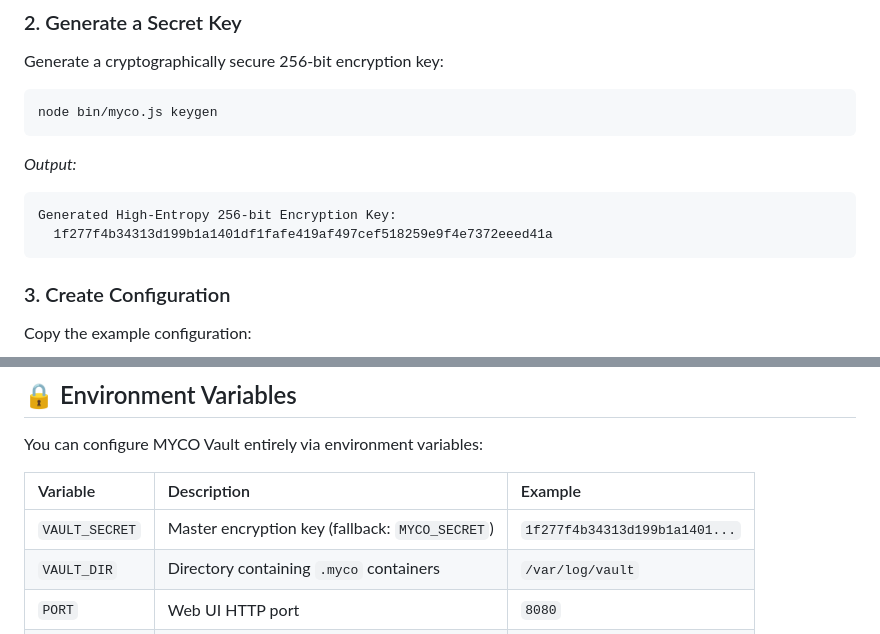
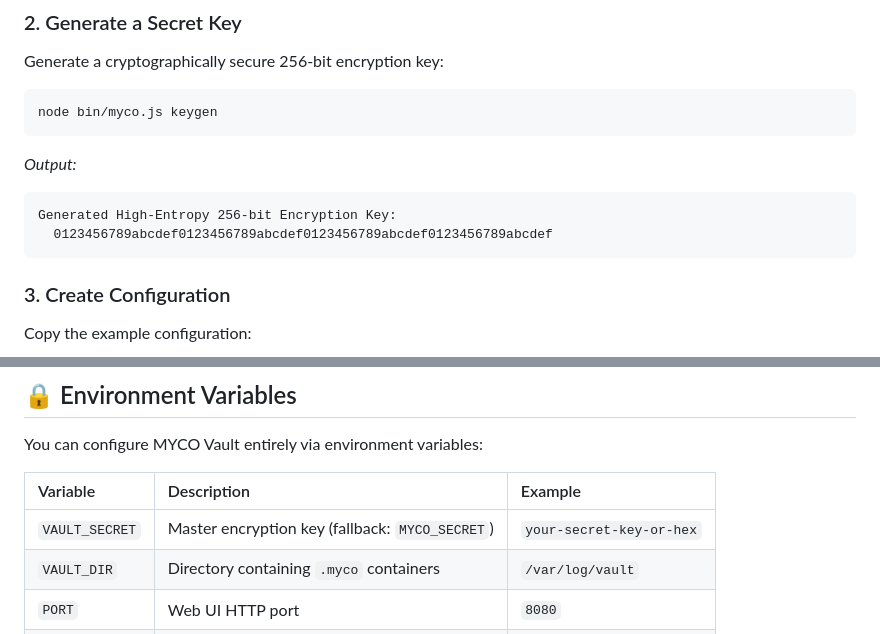
Before and after one commit to mychalVidea/myco, a Markdown page: README.md, 2 parts joined by grey strips. GitHub-like rendering.

````diff
--- a/README.md
+++ b/README.md
@@ -54,7 +54,7 @@ node bin/myco.js keygen
 *Output:*
 ```text
 Generated High-Entropy 256-bit Encryption Key:
-  1f277f4b34313d199b1a1401df1fafe419af497cef518259e9f4e7372eeed41a
+  0123456789abcdef0123456789abcdef0123456789abcdef0123456789abcdef
 ```
 
 ### 3. Create Configuration
@@ -211,7 +211,7 @@ You can configure MYCO Vault entirely via environment variables:
 
 | Variable | Description | Example |
 | :--- | :--- | :--- |
-| `VAULT_SECRET` | Master encryption key (fallback: `MYCO_SECRET`) | `1f277f4b34313d199b1a1401...` |
+| `VAULT_SECRET` | Master encryption key (fallback: `MYCO_SECRET`) | `your-secret-key-or-hex` |
 | `VAULT_DIR` | Directory containing `.myco` containers | `/var/log/vault` |
 | `PORT` | Web UI HTTP port | `8080` |
 | `MYCO_CONFIG` | Path to custom configuration JSON file | `/etc/myco/config.json` |
````
